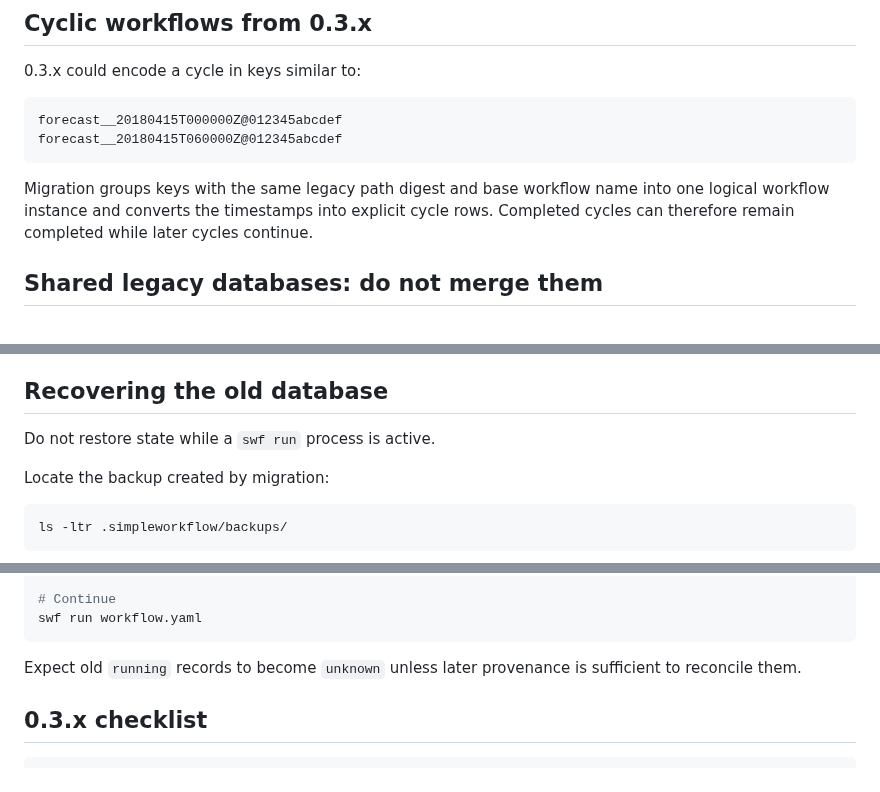
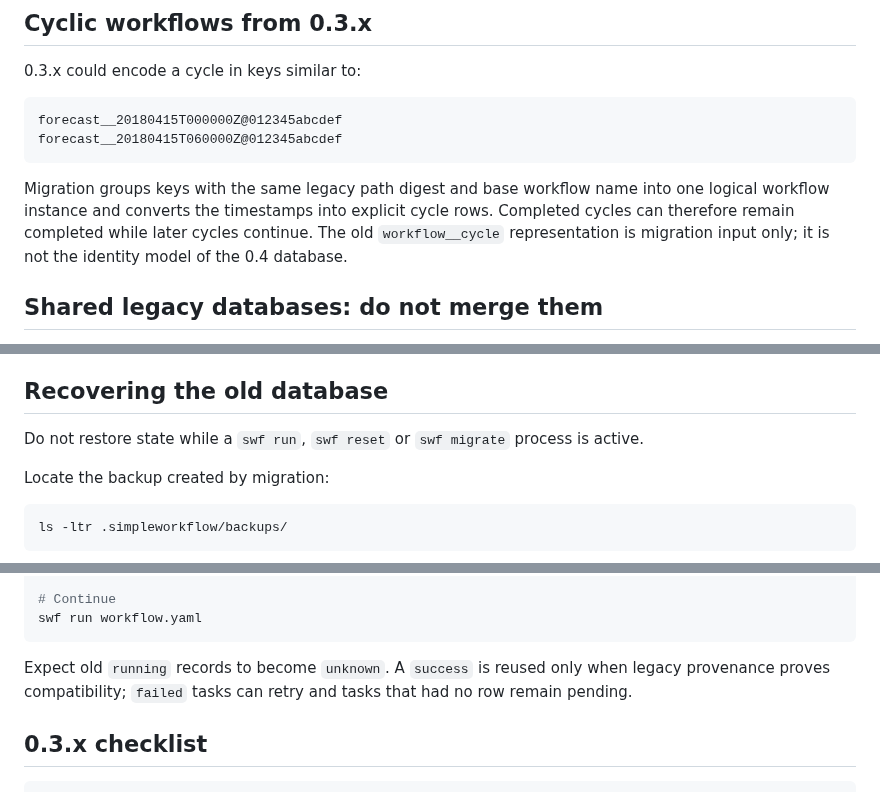
Before and after one commit to joaogerd/simpleWorkflow, a Markdown page: docs/upgrade-0.4.md, 3 parts joined by grey strips. Rendered like a GitHub page.

````diff
--- a/docs/upgrade-0.4.md
+++ b/docs/upgrade-0.4.md
@@ -169,7 +192,8 @@ forecast__20180415T060000Z@012345abcdef
 Migration groups keys with the same legacy path digest and base workflow name
 into one logical workflow instance and converts the timestamps into explicit
 cycle rows. Completed cycles can therefore remain completed while later cycles
-continue.
+continue. The old `workflow__cycle` representation is migration input only; it
+is not the identity model of the 0.4 database.
 
 ## Shared legacy databases: do not merge them
 
@@ -203,7 +227,8 @@ a single-workflow 0.4 database.
 
 ## Recovering the old database
 
-Do not restore state while a `swf run` process is active.
+Do not restore state while a `swf run`, `swf reset` or `swf migrate` process is
+active.
 
 Locate the backup created by migration:
 
@@ -248,8 +273,9 @@ swf explain workflow.yaml
 swf run workflow.yaml
 ```
 
-Expect old `running` records to become `unknown` unless later provenance is
-sufficient to reconcile them.
+Expect old `running` records to become `unknown`. A `success` is reused only when
+legacy provenance proves compatibility; `failed` tasks can retry and tasks that
+had no row remain pending.
 
 ## 0.3.x checklist
 
````
Also changed, not shown: other parts of docs/upgrade-0.4.md (+28 -5 lines).
